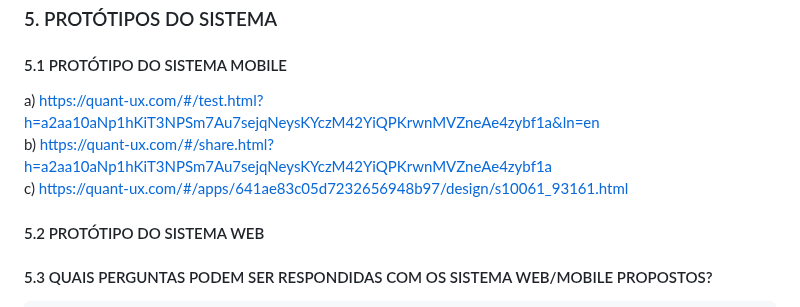
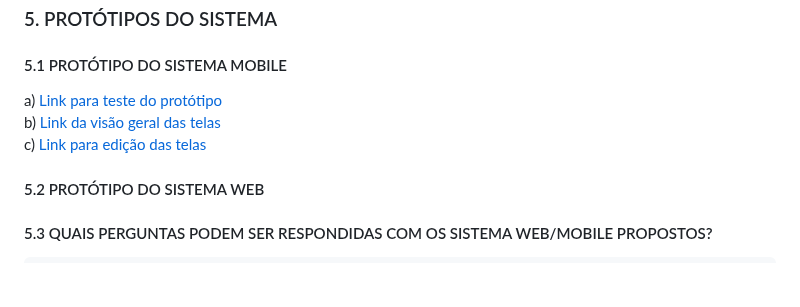
Before and after one commit to joaopbarcellos/projeto-integrador, a Markdown page: README.md, the part around the change. Rendered like a GitHub page; blank space fills up the shorter version.

Commit message:
protótipo mobile nome dos links

```diff
--- a/README.md
+++ b/README.md
@@ -54,9 +54,9 @@ b) inclusão das Histórias de usuário desenvolvidas pelo grupo
 
 ### 5. PROTÓTIPOS DO SISTEMA<br>
 #### 5.1 PROTÓTIPO DO SISTEMA MOBILE
-a) https://quant-ux.com/#/test.html?h=a2aa10aNp1hKiT3NPSm7Au7sejqNeysKYczM42YiQPKrwnMVZneAe4zybf1a&ln=en <br>
-b) https://quant-ux.com/#/share.html?h=a2aa10aNp1hKiT3NPSm7Au7sejqNeysKYczM42YiQPKrwnMVZneAe4zybf1a <br>
-c) https://quant-ux.com/#/apps/641ae83c05d7232656948b97/design/s10061_93161.html <br>
+a) [Link para teste do protótipo](https://quant-ux.com/#/test.html?h=a2aa10aNp1hKiT3NPSm7Au7sejqNeysKYczM42YiQPKrwnMVZneAe4zybf1a&ln=en) <br>
+b) [Link da visão geral das telas](https://quant-ux.com/#/share.html?h=a2aa10aNp1hKiT3NPSm7Au7sejqNeysKYczM42YiQPKrwnMVZneAe4zybf1a) <br>
+c) [Link para edição das telas](https://quant-ux.com/#/apps/641ae83c05d7232656948b97/design/s10061_93161.html) <br>
 
 #### 5.2 PROTÓTIPO DO SISTEMA WEB
 
```
